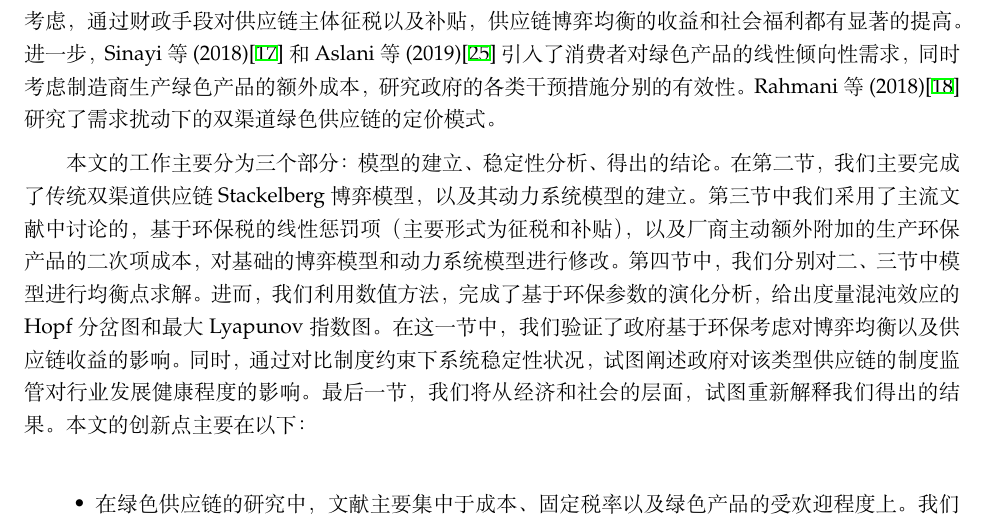
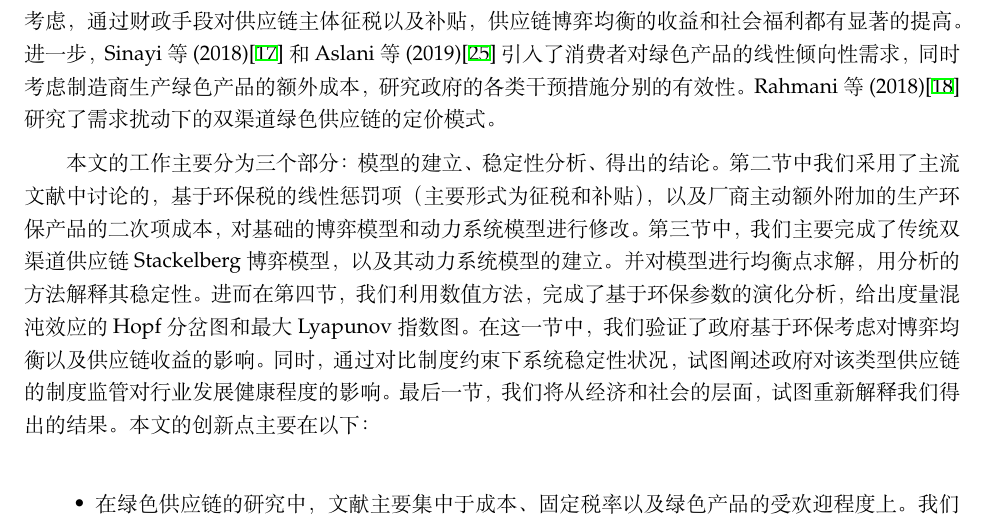
Before and after one commit to JoshuaWu1997/dual-channel-supply-chain-game, a LaTeX paper (dual-channel.tex): part of page 2 of 11, cut so that both start at the same text. Compiled offline with XeLaTeX.

Commit message:
Nash均衡稳定性 介绍 文献引用 结论

```diff
--- a/dual-channel.tex
+++ b/dual-channel.tex
@@ -50,7 +50,7 @@
 \par 传统的双渠道供应链模型包括一个制造商和一个传统经销商的博弈模式。然后近年来许多学者从实际生产生活中抽象出多种模型，并分别进行了建模和均衡的求解。Wang等(2016)\cite{2016Wang}研究了厂商增加电商和第三方直销这两种额外渠道，分别对传统博弈结果的影响。Zhao(2017)\cite{2017Zhao}等人求解了两个制造商和一个经销商的情况。Xie(2018)\cite{2018Xie}等人综合前人研究增加了厂商和经销商的一致模式，并给出了完整的数学求解。Arshad(2018)\cite{2018Arshad}等人讨论了两个经销商的合作对抗厂商的博弈策略，并加入商品回收机制，考虑闭环供应链。Pathak、Giri和Hosseini-Motlagh等(2019)\cite{2019Pathak}\cite{2019Giri,2019Hosseini-Motlagh}都研究了闭环供应链模型中回收商的组织和回收价格对博弈策略的作用，并且讨论了参数对于均衡点稳定性的影响。王虹等(2009)\cite{2009Wang}讨论了一致与非一致下的Stackelberg博弈模型，认为厂商的决策在非一致模式下优于一致模式。Li等(2016)\cite{2016Li}研究了非一致模式下考虑公平因素的Stackelberg博弈，认为经销商会在已知不对等的地位下，通过降低价格来获取市场份额的增加。Wang(2018)\cite{2018Wang}等人讨论了一致模式和非一致Bertrand模式下引入公平考虑的作用。Dai等(2019)\cite{2019Dai}进一步进行了同样的建模求解，进一步给出了参数显著性的分析。
 \par 这一类动态博弈模型，以及其演化模式，通常描述为一个动力系统模型。因此运用动力学分岔理论研究博弈系统的稳定性成为主流研究方法。唐兴巧等(2017)\cite{2017Tang}利用数值模拟系统的分岔图等动力学特征分析了了系统Nash均衡点的稳定性，并得出了系统存在混沌行为导致市场不规律的后果。张芳等(2018)\cite{2018Zhang}和Zhang等(2015)\cite{2015Zhang}分别在公平因素条件下和闭环系统条件下，利用同样的工具研究动力系统的Hopf分岔图、Lyapunov指数以及混沌引子等指标。Li等人在2018年，通过一系列问题的实证研究，将该方法运用到了各个博弈场景中\cite{2018Huang,2018Qiu-Xiang,2019Qiu-Xiang1,2019Qiu-Xiang2}。
 \par \textbf{note2: 绿色供应链和制度约束（ECSC）\cite{2005Beamon}。}Sheu等(2012)\cite{2012Sheu}的研究发现，当政府基于环保因素考虑，通过财政手段对供应链主体征税以及补贴，供应链博弈均衡的收益和社会福利都有显著的提高。进一步，Sinayi等(2018)\cite{2018Sinayi}和Aslani等(2019)\cite{2019Aslani}引入了消费者对绿色产品的线性倾向性需求，同时考虑制造商生产绿色产品的额外成本，研究政府的各类干预措施分别的有效性。Rahmani等(2018)\cite{2018Rahami}研究了需求扰动下的双渠道绿色供应链的定价模式。
-\par 本文的工作主要分为三个部分：模型的建立、稳定性分析、得出的结论。在第二节，我们主要完成了传统双渠道供应链Stackelberg博弈模型，以及其动力系统模型的建立。第三节中我们采用了主流文献中讨论的，基于环保税的线性惩罚项（主要形式为征税和补贴），以及厂商主动额外附加的生产环保产品的二次项成本，对基础的博弈模型和动力系统模型进行修改。第四节中，我们分别对二、三节中模型进行均衡点求解。进而，我们利用数值方法，完成了基于环保参数的演化分析，给出度量混沌效应的Hopf分岔图和最大Lyapunov指数图。在这一节中，我们验证了政府基于环保考虑对博弈均衡以及供应链收益的影响。同时，通过对比制度约束下系统稳定性状况，试图阐述政府对该类型供应链的制度监管对行业发展健康程度的影响。最后一节，我们将从经济和社会的层面，试图重新解释我们得出的结果。本文的创新点主要在以下：%电动汽车补贴
+\par 本文的工作主要分为三个部分：模型的建立、稳定性分析、得出的结论。第二节中我们采用了主流文献中讨论的，基于环保税的线性惩罚项（主要形式为征税和补贴），以及厂商主动额外附加的生产环保产品的二次项成本，对基础的博弈模型和动力系统模型进行修改。第三节中，我们主要完成了传统双渠道供应链Stackelberg博弈模型，以及其动力系统模型的建立。并对模型进行均衡点求解，用分析的方法解释其稳定性。进而在第四节，我们利用数值方法，完成了基于环保参数的演化分析，给出度量混沌效应的Hopf分岔图和最大Lyapunov指数图。在这一节中，我们验证了政府基于环保考虑对博弈均衡以及供应链收益的影响。同时，通过对比制度约束下系统稳定性状况，试图阐述政府对该类型供应链的制度监管对行业发展健康程度的影响。最后一节，我们将从经济和社会的层面，试图重新解释我们得出的结果。本文的创新点主要在以下：%电动汽车补贴
 \begin{itemize}
     \item 在绿色供应链的研究中，文献主要集中于成本、固定税率以及绿色产品的受欢迎程度上。我们引入了与绿色程度线性相关的政府补贴因素，作为绿色产品的附加竞争力描述。
     \item 我们完成了双渠道绿色供应链的建模求解，同时创新地分析了环保制度对于供应链的稳定性影响。在经济和社会的层面，我们的研究可以一定程度下填补制度设计对市场稳定性考虑的不足。
```
Also changed, not shown: dual-channel.pdf, 2 other files.
